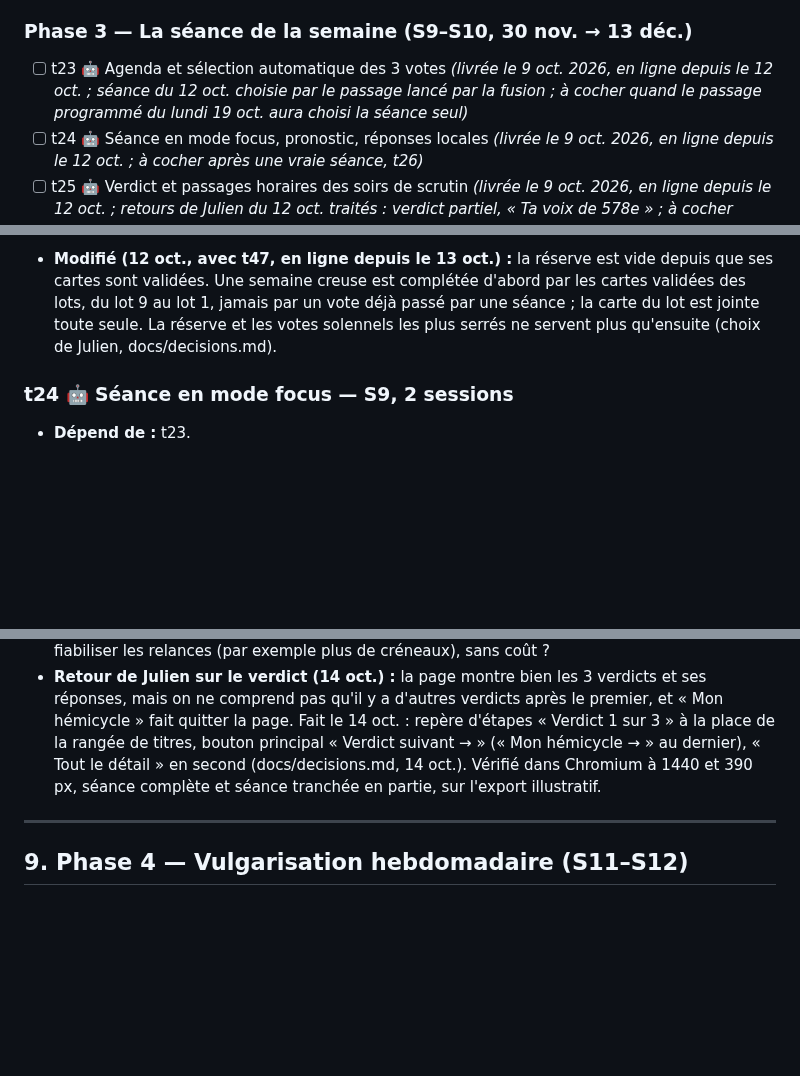
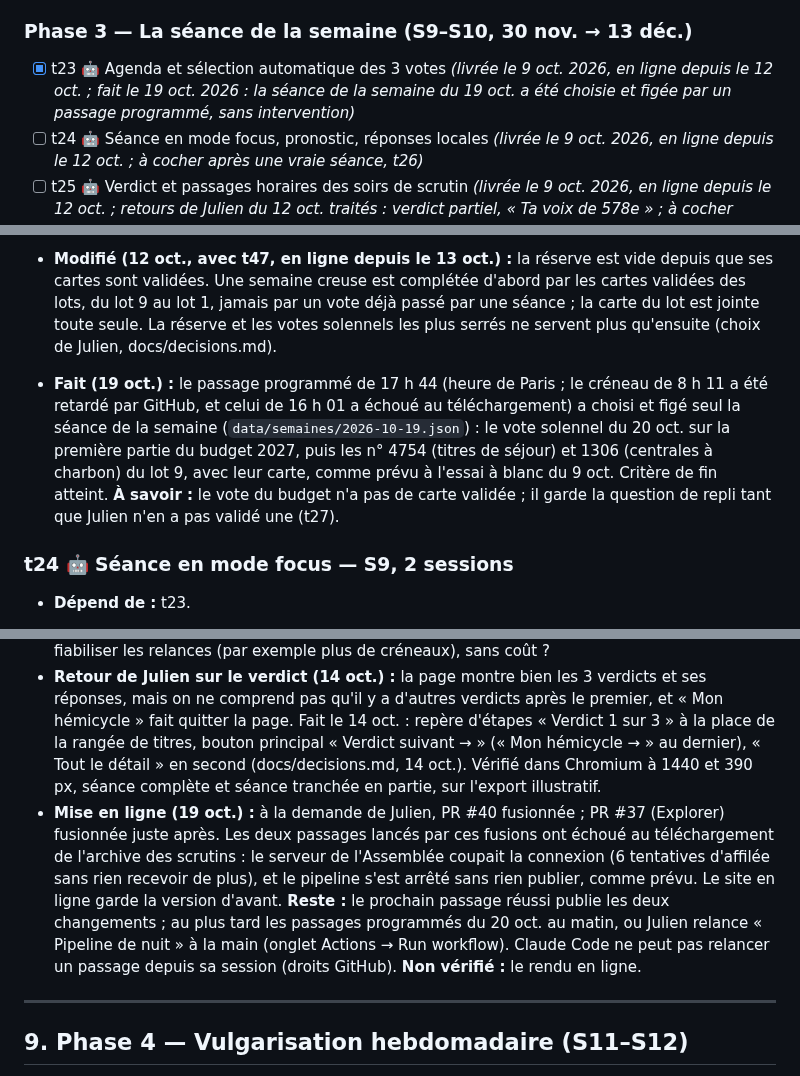
Before and after one commit to ijugarcia-pro/site-politique, a Markdown page: docs/PLANNING.md, 3 parts joined by grey strips. Drawn GitHub-style; blank space fills up the shorter version.

Commit message:
Planning : t23 cochée (séance du 19 octobre choisie seule) ; mise en ligne du verdict en attente
Co-Authored-By: Claude Opus 5.5 <noreply@anthropic.com>
Claude-Session: https://claude.ai/code/session_01URmhN9tz6xiPQDNisyWMno

```diff
--- a/docs/PLANNING.md
+++ b/docs/PLANNING.md
@@ -80,7 +80,7 @@ Légende : 🤖 Claude Code · 👤 Julien · 🤝 ensemble · ◆ porte (décis
 - [x] t55 🤖 Verdict au toucher (D1 + D3) *(livrée le 13 oct. 2026, PR #36 ; dans `main` et en ligne le 13 oct.)*
 
 ### Phase 3 — La séance de la semaine (S9–S10, 30 nov. → 13 déc.)
-- [ ] t23 🤖 Agenda et sélection automatique des 3 votes *(livrée le 9 oct. 2026, en ligne depuis le 12 oct. ; séance du 12 oct. choisie par le passage lancé par la fusion ; à cocher quand le passage programmé du lundi 19 oct. aura choisi la séance seul)*
+- [x] t23 🤖 Agenda et sélection automatique des 3 votes *(livrée le 9 oct. 2026, en ligne depuis le 12 oct. ; fait le 19 oct. 2026 : la séance de la semaine du 19 oct. a été choisie et figée par un passage programmé, sans intervention)*
 - [ ] t24 🤖 Séance en mode focus, pronostic, réponses locales *(livrée le 9 oct. 2026, en ligne depuis le 12 oct. ; à cocher après une vraie séance, t26)*
 - [ ] t25 🤖 Verdict et passages horaires des soirs de scrutin *(livrée le 9 oct. 2026, en ligne depuis le 12 oct. ; retours de Julien du 12 oct. traités : verdict partiel, « Ta voix de 578e » ; à cocher après un vrai soir de scrutin, le 13 oct., t26)*
 - [ ] t26 👤 ◆ Vivre une vraie séance du lundi au verdict *(séance faite par Julien le 12 oct. 2026, sur ordinateur et téléphone ; reste le verdict du mardi 13 oct., mardi soir ou mercredi matin ; porte à franchir seulement avec l'accord de Julien)*
@@ -424,6 +424,7 @@ site/          le site (Astro), créé en phase 2
 - **Réalisé (9 oct.) :** `pipeline/semaine.py` (testé dans `tests/test_semaine.py` : semaine pleine, semaine creuse, vacances, agenda modifié en cours de semaine, vote tranché, carte jointe) ; l'agenda était déjà lu en t12 (table `vote_prevu`). Export `export/site/semaine.json` ; sélection figée dans `data/semaines/{lundi}.json` ; cartes de séance attendues dans `data/seances/{lundi}.json` (t27) ; réserve `data/reserve.json` (13 cartes de t42 non retenues). `nuit.yml` : étape « Séance de la semaine » après l'export, passage complet chaque lundi, sélection commitée avec l'état des sources. Essai sur les archives du 7 oct. : semaine du 12 oct., les 2 votes solennels annoncés le 13 (violences sexuelles et sexistes, loi organique sur l'autorité judiciaire) + le logement des travailleurs des services publics (réserve) ; semaine du 3 août : vacances. **Écarts :** pas de nouveau workflow « lundi 6 h » : le passage de nuit (6 h 11 UTC, 7 h 11 ou 8 h 11 à Paris) fait le travail ; le critère du thème ne joue que lorsque des cartes de séance existent. Décision : `docs/decisions.md` (9 oct., « Séance de la semaine »).
 - **Mis en ligne (12 oct.) :** PR #18 fusionnée. Le passage lancé par la fusion (run 38186298151, lundi 12 oct. à 0 h 00 UTC) a choisi et figé la séance : `data/semaines/2026-10-12.json`, commité par le pipeline. Les 2 votes solennels du mardi 13 (violences sexuelles et sexistes ; loi organique sur l'autorité judiciaire) et, pris dans la réserve, le n° 6124 (rave-parties) : c'est le plus serré de la réserve, et non le logement des travailleurs des services publics annoncé le 9 oct. **Défaut corrigé (PR #19) :** l'heure du vote était écrite dans le fuseau de la machine, d'où « 13 h » au lieu de « 15 h » sur le site ; elle est désormais toujours en heure de Paris (test ajouté), et le passage suivant a corrigé le fichier figé. **Carte de la réserve :** elle n'est jointe à la séance qu'une fois validée par Julien, par `data/seances/{lundi}.json` ; celle du n° 6124 l'a été le 12 oct. **Reste :** la séance a été choisie par un passage lancé par la fusion ; le passage programmé du lundi 19 oct. doit le faire seul. **À savoir :** le pipeline lit la date du jour en temps universel ; un passage lancé un lundi entre minuit et 2 h, heure de Paris, se croirait encore dimanche (sans effet sur les passages programmés, à 8 h 11).
 - **Modifié (12 oct., avec t47, en ligne depuis le 13 oct.) :** la réserve est vide depuis que ses cartes sont validées. Une semaine creuse est complétée d'abord par les cartes validées des lots, du lot 9 au lot 1, jamais par un vote déjà passé par une séance ; la carte du lot est jointe toute seule. La réserve et les votes solennels les plus serrés ne servent plus qu'ensuite (choix de Julien, docs/decisions.md).
+- **Fait (19 oct.) :** le passage programmé de 17 h 44 (heure de Paris ; le créneau de 8 h 11 a été retardé par GitHub, et celui de 16 h 01 a échoué au téléchargement) a choisi et figé seul la séance de la semaine (`data/semaines/2026-10-19.json`) : le vote solennel du 20 oct. sur la première partie du budget 2027, puis les n° 4754 (titres de séjour) et 1306 (centrales à charbon) du lot 9, avec leur carte, comme prévu à l'essai à blanc du 9 oct. Critère de fin atteint. **À savoir :** le vote du budget n'a pas de carte validée ; il garde la question de repli tant que Julien n'en a pas validé une (t27).
 ### t24 🤖 Séance en mode focus — S9, 2 sessions
 - **Dépend de :** t23.
 - **À faire :** reprendre l'écran de lot de t44 et ajouter ce qui est propre à la séance (frames V5 « Séance » et « Séance terminée ») : vote avant les députés, pronostic facultatif, tampon, série (gelée pendant les vacances), barre « utilisateurs du site » masquée sous 200 participants. Tout stocké dans le navigateur.
@@ -444,6 +445,7 @@ site/          le site (Astro), créé en phase 2
 - **En cours (12 oct.) :** Julien a fait la séance le lundi 12, sur ordinateur et sur téléphone : tout marche. Ses retours (verdict partiel, « Ta voix de 578e ») sont traités et mis en ligne le jour même : c'est une intervention sur le site, à noter pour la porte, mais elle ne touche pas au trajet « séance faite → verdict ». **Reste :** le verdict des 2 votes du mardi 13 (mardi soir ou mercredi matin), puis la décision de Julien. La porte n'est pas franchie.
 - **Soir de scrutin (13 oct.), constaté le 14 :** `soiree.yml` ne s'est déclenché que 2 fois sur les 9 prévues (16 h 23 à 0 h 23, heure de Paris), avec retard : à 22 h 16 et à 1 h 45. GitHub ne garantit pas l'heure des tâches programmées. Le déclenchement de 22 h 16 a relancé le pipeline, qui a publié les scrutins du 13 oct. (n° 8697 à 8704) à 22 h 49, sans intervention. Le passage du 14 oct. à 12 h 49 donne les 3 votes de la séance « voté » : le verdict est complet (3/3). **Reste :** que Julien ouvre `/verdict/` et donne sa décision ; la porte n'est pas franchie. **À trancher avec lui :** un verdict publié vers 23 h plutôt qu'en début de soirée suffit-il, ou faut-il fiabiliser les relances (par exemple plus de créneaux), sans coût ?
 - **Retour de Julien sur le verdict (14 oct.) :** la page montre bien les 3 verdicts et ses réponses, mais on ne comprend pas qu'il y a d'autres verdicts après le premier, et « Mon hémicycle » fait quitter la page. Fait le 14 oct. : repère d'étapes « Verdict 1 sur 3 » à la place de la rangée de titres, bouton principal « Verdict suivant → » (« Mon hémicycle → » au dernier), « Tout le détail » en second (docs/decisions.md, 14 oct.). Vérifié dans Chromium à 1440 et 390 px, séance complète et séance tranchée en partie, sur l'export illustratif.
+- **Mise en ligne (19 oct.) :** à la demande de Julien, PR #40 fusionnée ; PR #37 (Explorer) fusionnée juste après. Les deux passages lancés par ces fusions ont échoué au téléchargement de l'archive des scrutins : le serveur de l'Assemblée coupait la connexion (6 tentatives d'affilée sans rien recevoir de plus), et le pipeline s'est arrêté sans rien publier, comme prévu. Le site en ligne garde la version d'avant. **Reste :** le prochain passage réussi publie les deux changements ; au plus tard les passages programmés du 20 oct. au matin, ou Julien relance « Pipeline de nuit » à la main (onglet Actions → Run workflow). Claude Code ne peut pas relancer un passage depuis sa session (droits GitHub). **Non vérifié :** le rendu en ligne.
 
 ---
 
```
Also changed, not shown: other parts of docs/PLANNING.md (+1 -1 lines).
